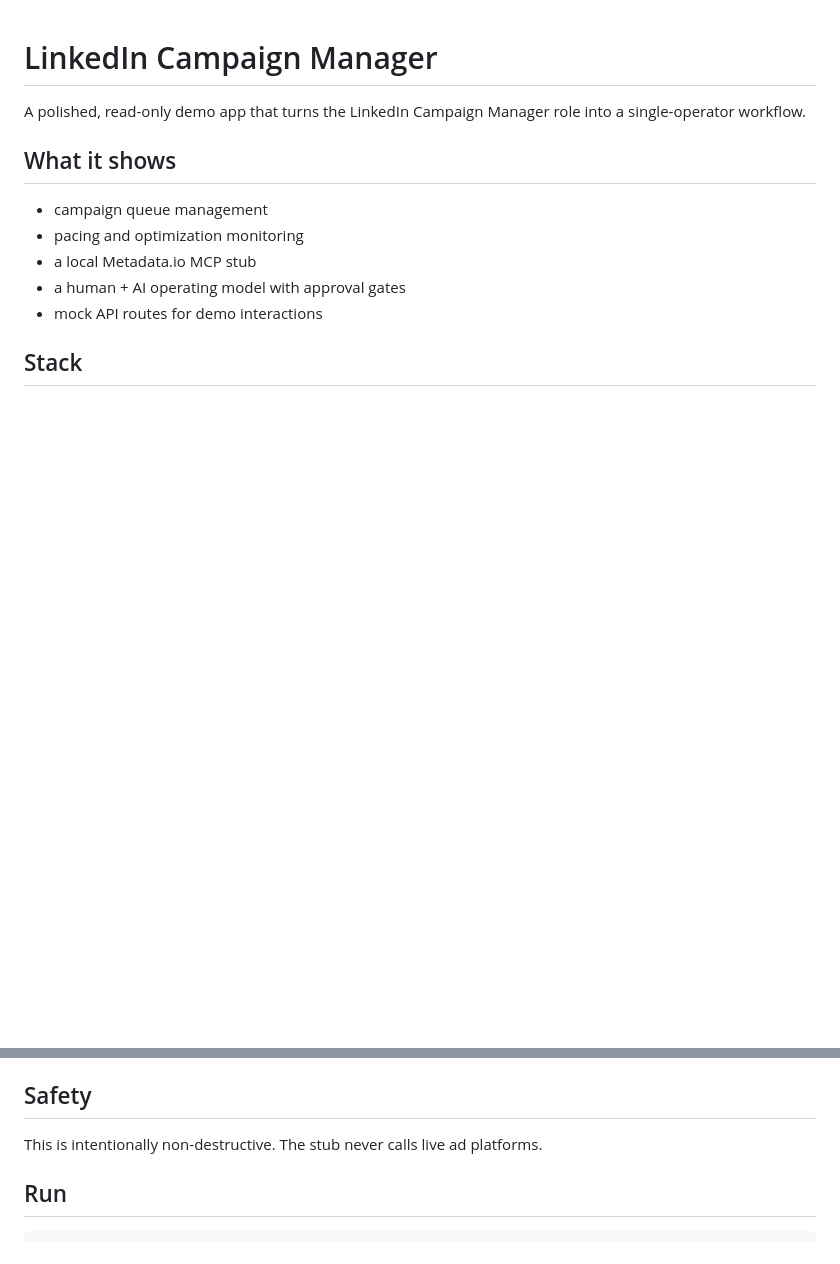
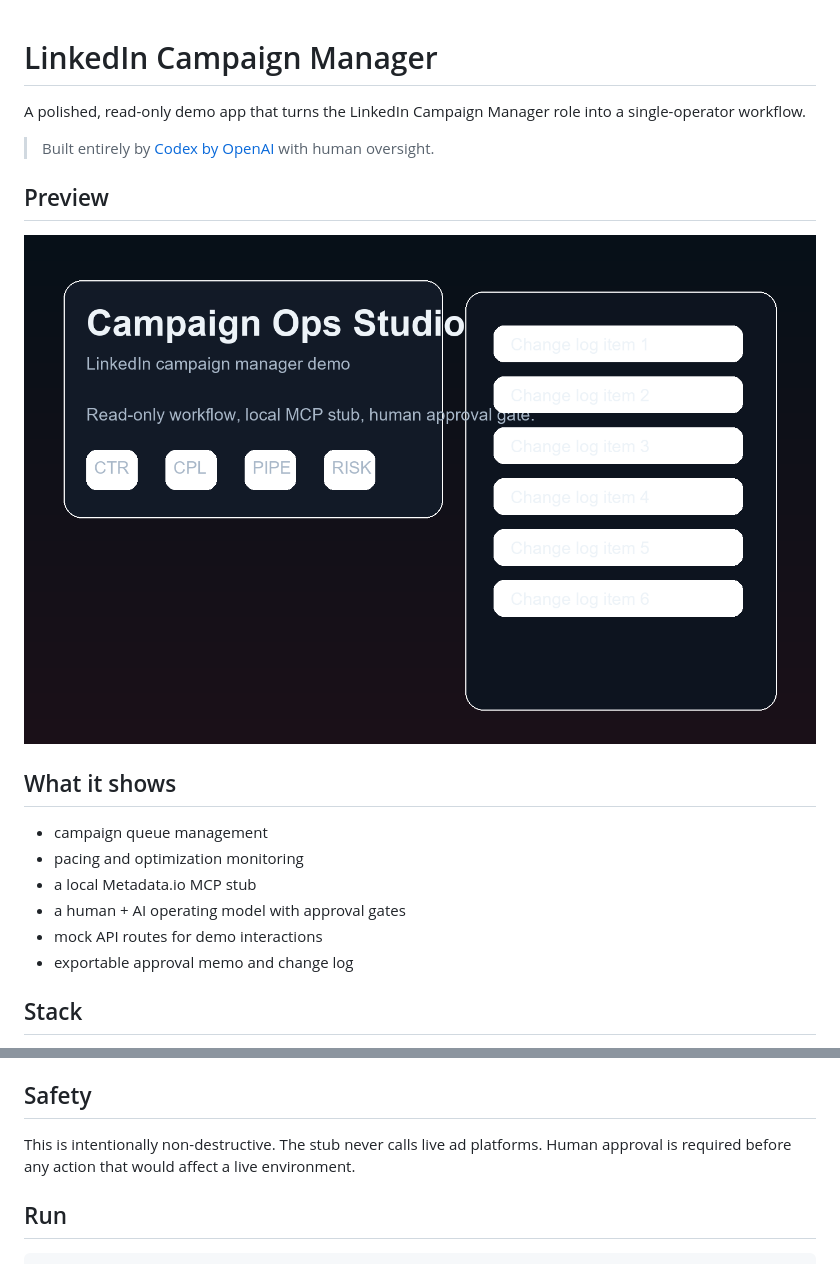
Before and after one commit to cw4444/linkedin-campaign-manager, a Markdown page: README.md, 2 parts joined by grey strips. GitHub-like rendering; pictures changed too: preview.png (added); blank space fills up the shorter version.

Commit message:
Add approval memo and changelog

```diff
--- a/README.md
+++ b/README.md
@@ -1,6 +1,12 @@
 # LinkedIn Campaign Manager
 
 A polished, read-only demo app that turns the LinkedIn Campaign Manager role into a single-operator workflow.
+
+> Built entirely by [Codex by OpenAI](https://openai.com/codex) with human oversight.
+
+## Preview
+
+![Campaign Ops Studio preview](./preview.png)
 
 ## What it shows
 
@@ -9,6 +15,7 @@ A polished, read-only demo app that turns the LinkedIn Campaign Manager role int
 - a local Metadata.io MCP stub
 - a human + AI operating model with approval gates
 - mock API routes for demo interactions
+- exportable approval memo and change log
 
 ## Stack
 
@@ -29,6 +36,7 @@ A polished, read-only demo app that turns the LinkedIn Campaign Manager role int
 
 This is intentionally non-destructive.
 The stub never calls live ad platforms.
+Human approval is required before any action that would affect a live environment.
 
 ## Run
 
```
Also changed, not shown: 4 other files.
